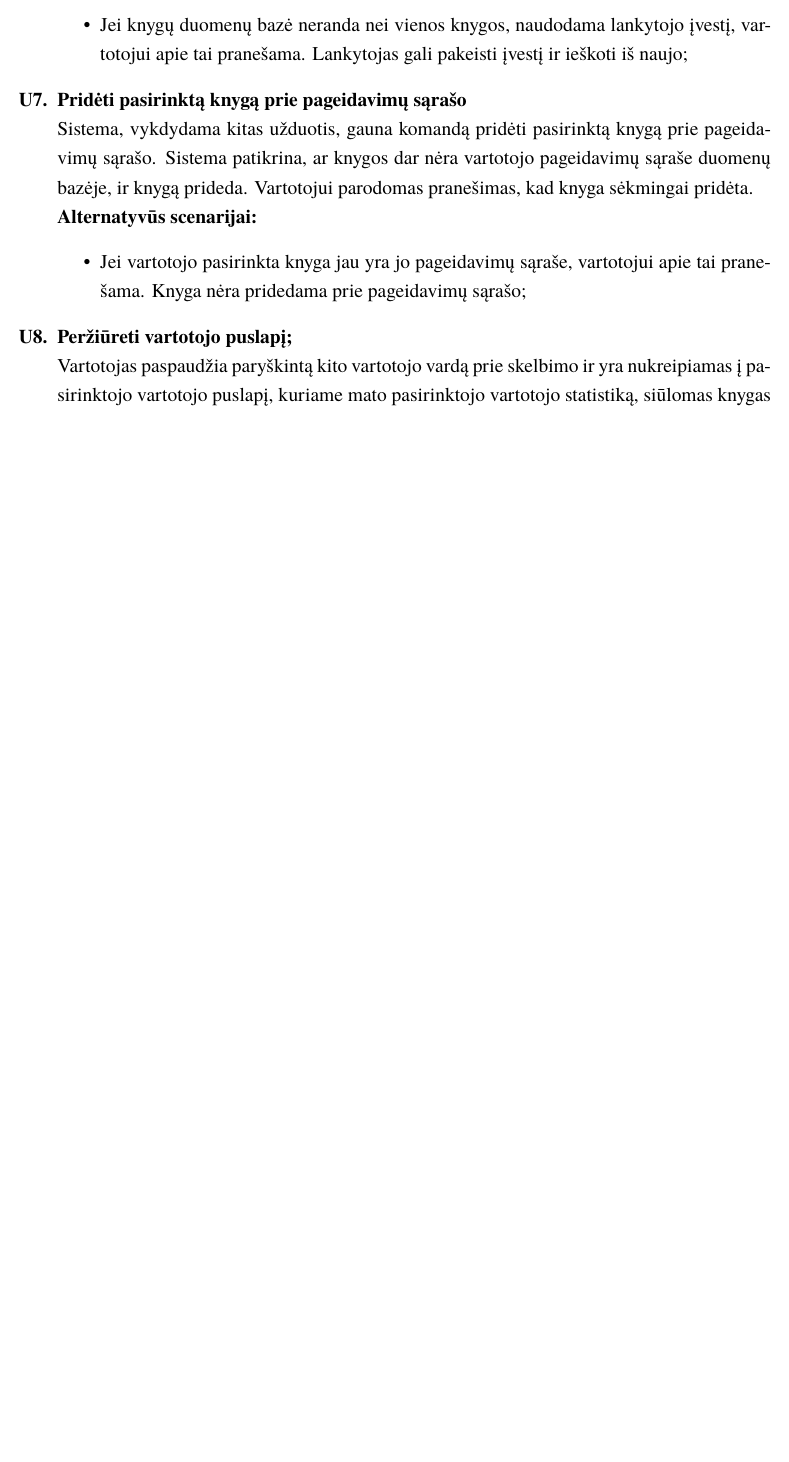
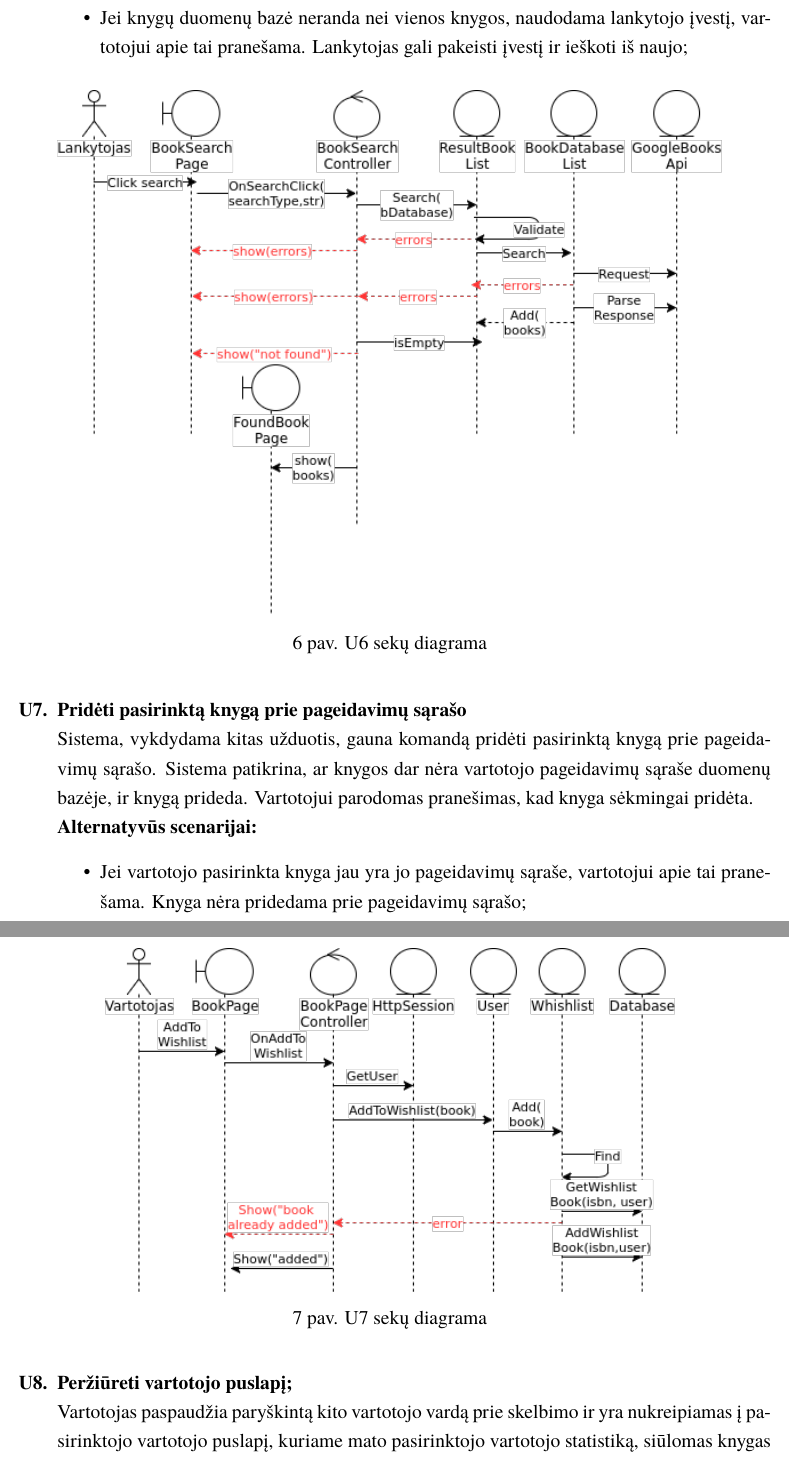
Before and after one commit to maddddd/KKK, a LaTeX document (psi2-doc/KKK.tex): part of page 16 of 38 before the commit and two parts of pages 16 and 17 of 39 after it, the two joined at a grey line, cut so that both start at the same text, the shorter picture padded with empty space. Compiled offline with XeLaTeX; a missing font is replaced by an installed copy or a similar font.

Commit message:
Add U6, U7 sequence diagrams

```diff
--- a/psi2-doc/KKK.tex
+++ b/psi2-doc/KKK.tex
@@ -338,6 +338,12 @@ Sistema skirta naudoti registruotiems vartotojams bei sistemos svečiams
 					\item Jei knygų duomenų bazė neranda nei vienos knygos, naudodama lankytojo įvestį, vartotojui apie tai pranešama.
 						Lankytojas gali pakeisti įvestį ir ieškoti iš naujo;
 				\end{itemize}
+				\begin{figure}[H]
+					\centering
+					\includegraphics[scale=0.7]{img/U6-sequence.png}
+					\caption{U6 sekų diagrama}
+					\label{img:psi2-u6-sequence}
+				\end{figure}
 			\item \textbf{Pridėti pasirinktą knygą prie pageidavimų sąrašo}\\
 				Sistema, vykdydama kitas užduotis, gauna komandą pridėti pasirinktą knygą prie pageidavimų sąrašo.
 				Sistema patikrina, ar knygos dar nėra vartotojo pageidavimų sąraše duomenų bazėje, ir knygą prideda.
@@ -346,6 +352,12 @@ Sistema skirta naudoti registruotiems vartotojams bei sistemos svečiams
 				\begin{itemize}
 					\item Jei vartotojo pasirinkta knyga jau yra jo pageidavimų sąraše, vartotojui apie tai pranešama. Knyga nėra pridedama prie pageidavimų sąrašo;
 				\end{itemize}
+				\begin{figure}[H]
+					\centering
+					\includegraphics[scale=0.7]{img/U7-sequence.png}
+					\caption{U7 sekų diagrama}
+					\label{img:psi2-u7-sequence}
+				\end{figure}
 			\item \textbf{Peržiūreti vartotojo puslapį;}\\
 				Vartotojas paspaudžia paryškintą kito vartotojo vardą prie skelbimo ir yra nukreipiamas į pasirinktojo vartotojo puslapį, kuriame mato pasirinktojo vartotojo statistiką, siūlomas knygas bei komentarus.
 				Vartotojo puslapyje kitas vartotojas, paspaudęs mygtuką „siūlyti knygą“, gali pirmajam vartotojui pasiūlyti pirkti knygą iš savo parduodamų knygų sąrašo.
```
Also changed, not shown: psi2-doc/KKK.pdf, psi2-doc/img/U6-sequence.png (added), psi2-doc/img/U7-sequence.png (added), psi2-doc/KKK.tex (3 more changed lines), 2 other files.
